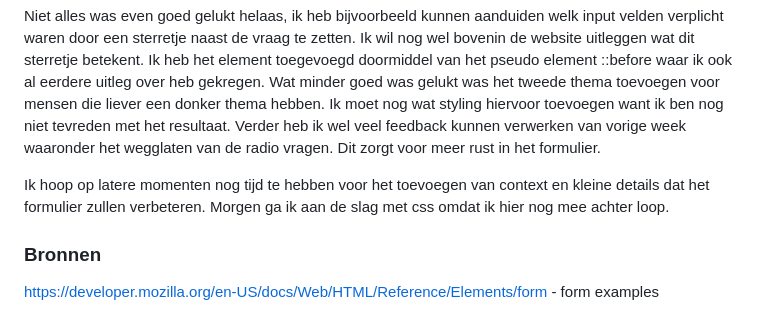
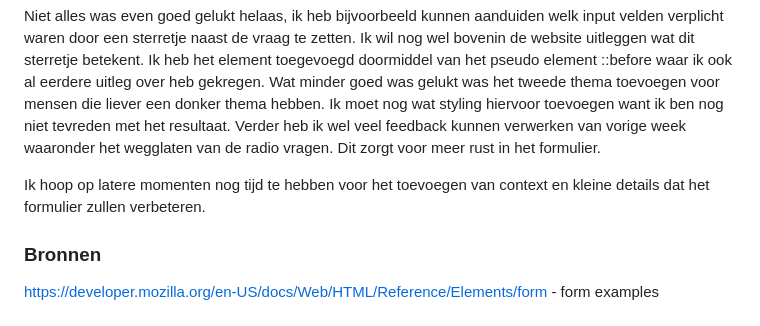
Before and after one commit to Jacco-Mols/Web-DD_BT_Site, a Markdown page: README.md, the part around the change. Rendered like a GitHub page.

```diff
--- a/README.md
+++ b/README.md
@@ -82,7 +82,7 @@ Ik had voor mezelf een lijst gemaakt van dingen die ik nog wilde toevoegen in mi
 Niet alles was even goed gelukt helaas, ik heb bijvoorbeeld kunnen aanduiden welk input velden verplicht waren door een sterretje naast de vraag te zetten. Ik wil nog wel bovenin de website uitleggen wat dit sterretje betekent. Ik heb het element toegevoegd doormiddel van het pseudo element ::before waar ik ook al eerdere uitleg over heb gekregen.
 Wat minder goed was gelukt was het tweede thema toevoegen voor mensen die liever een donker thema hebben. Ik moet nog wat styling hiervoor toevoegen want ik ben nog niet tevreden met het resultaat. Verder heb ik wel veel feedback kunnen verwerken van vorige week waaronder het wegglaten van de radio vragen. Dit zorgt voor meer rust in het formulier.
 
-Ik hoop op latere momenten nog tijd te hebben voor het toevoegen van context en kleine details dat het formulier zullen verbeteren. Morgen ga ik aan de slag met css omdat ik hier nog mee achter loop.
+Ik hoop op latere momenten nog tijd te hebben voor het toevoegen van context en kleine details dat het formulier zullen verbeteren.
 
 
 ### Bronnen
```
